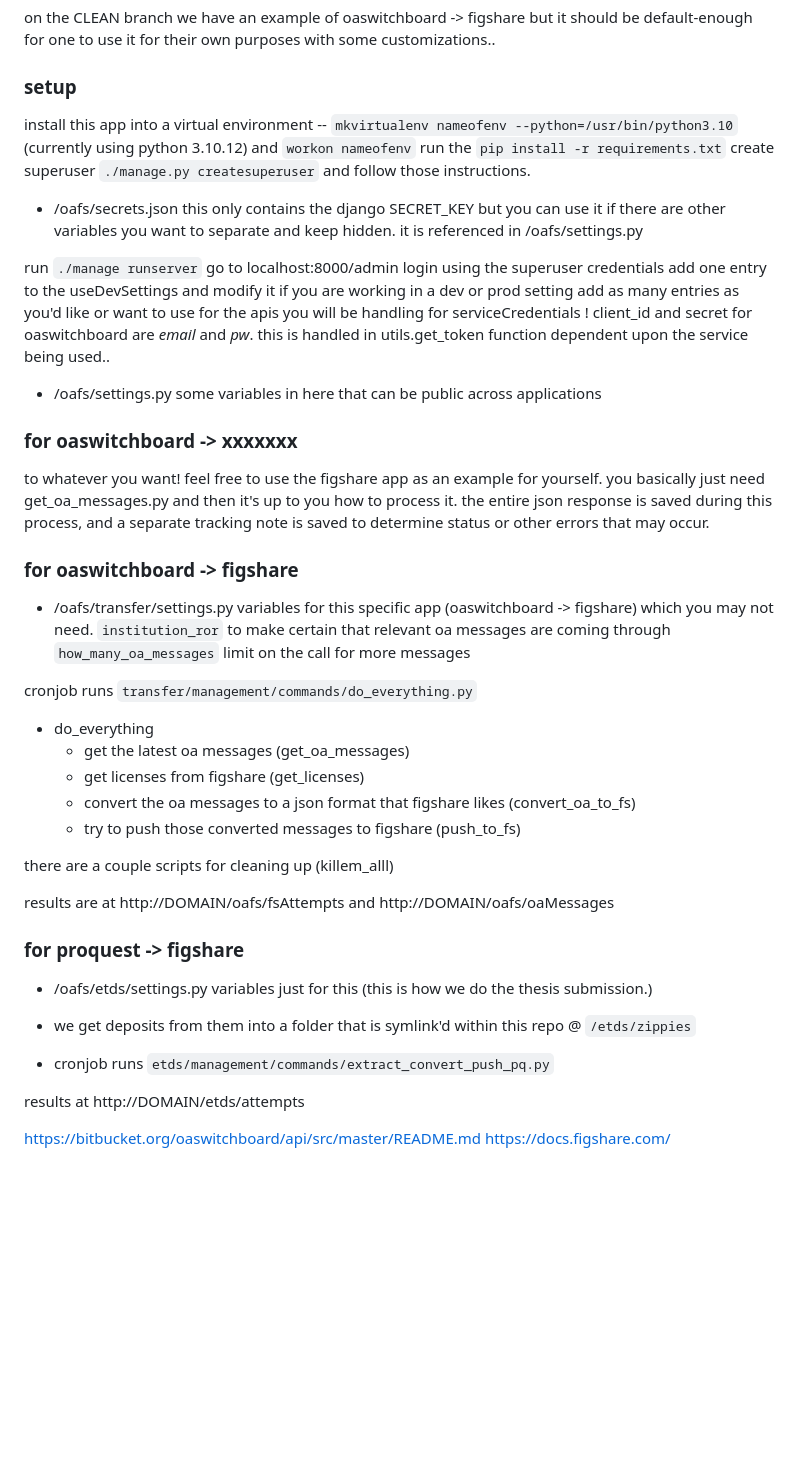
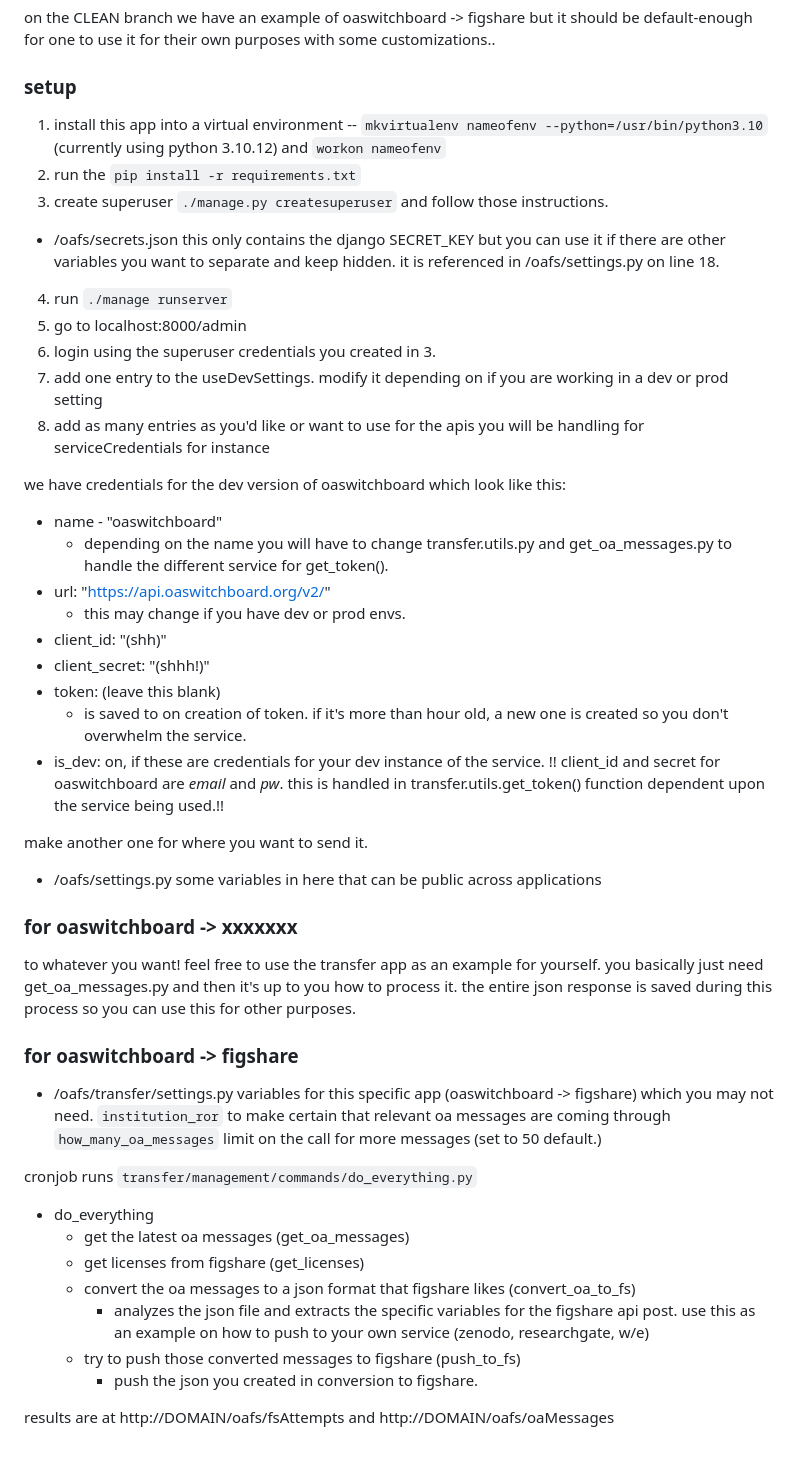
Before and after one commit to cmu-lib/oas-fs-metadata-transfer, a Markdown page: README.md, the part around the change. GitHub-like rendering; blank space fills up the shorter version.

```diff
--- a/README.md
+++ b/README.md
@@ -10,37 +10,52 @@ on the CLEAN branch we have an example of oaswitchboard -> figshare but it shoul
 
 ### setup
 
-install this app into a virtual environment -- `mkvirtualenv nameofenv --python=/usr/bin/python3.10` (currently using python 3.10.12) and `workon nameofenv`
-run the `pip install -r requirements.txt`
-create superuser `./manage.py createsuperuser` and follow those instructions.
+1. install this app into a virtual environment -- `mkvirtualenv nameofenv --python=/usr/bin/python3.10` (currently using python 3.10.12) and `workon nameofenv`
+2. run the `pip install -r requirements.txt`
+3. create superuser `./manage.py createsuperuser` and follow those instructions.
 
 - /oafs/secrets.json
-this only contains the django SECRET_KEY but you can use it if there are other variables you want to separate and keep hidden. it is referenced in /oafs/settings.py
+this only contains the django SECRET_KEY but you can use it if there are other variables you want to separate and keep hidden. it is referenced in /oafs/settings.py on line 18.
 
-run `./manage runserver`
-go to localhost:8000/admin
-login using the superuser credentials
-add one entry to the useDevSettings and modify it if you are working in a dev or prod setting
-add as many entries as you'd like or want to use for the apis you will be handling for serviceCredentials
-! client_id and secret for oaswitchboard are *email* and *pw*. this is handled in utils.get_token function dependent upon the service being used..
+4. run `./manage runserver`
+5. go to localhost:8000/admin
+6. login using the superuser credentials you created in 3.
+7. add one entry to the useDevSettings. modify it depending on if you are working in a dev or prod setting
+8. add as many entries as you'd like or want to use for the apis you will be handling for serviceCredentials
+for instance
+
+we have credentials for the dev version of oaswitchboard which look like this:
+
+- name - "oaswitchboard"
+	- depending on the name you will have to change transfer.utils.py and get_oa_messages.py to handle the different service for get_token().
+- url: "https://api.oaswitchboard.org/v2/"
+	- this may change if you have dev or prod envs.
+- client_id: "(shh)"
+- client_secret: "(shhh!)"
+- token: (leave this blank)
+	- is saved to on creation of token. if it's more than hour old, a new one is created so you don't overwhelm the service.
+- is_dev: on, if these are credentials for your dev instance of the service.
+!! client_id and secret for oaswitchboard are *email* and *pw*. this is handled in transfer.utils.get_token() function dependent upon the service being used.!!
+
+make another one for where you want to send it.
 
 - /oafs/settings.py
 some variables in here that can be public across applications
 
-
 ### for oaswitchboard -> xxxxxxx
 
 to whatever you want!
-feel free to use the figshare app as an example for yourself.
+feel free to use the transfer app as an example for yourself.
 you basically just need get_oa_messages.py  and then it's up to you how to process it.
-the entire json response is saved during this process, and a separate tracking note is saved to determine status or other errors that may occur.
+the entire json response is saved during this process so you can use this for other purposes.
+
 
 ### for oaswitchboard -> figshare
 
 - /oafs/transfer/settings.py
 variables for this specific app (oaswitchboard -> figshare) which you may not need.
 `institution_ror` to make certain that relevant oa messages are coming through
-`how_many_oa_messages` limit on the call for more messages
+`how_many_oa_messages` limit on the call for more messages (set to 50 default.)
 
 cronjob runs `transfer/management/commands/do_everything.py`
 
@@ -48,21 +63,8 @@ cronjob runs `transfer/management/commands/do_everything.py`
 	- get the latest oa messages (get_oa_messages)
 	- get licenses from figshare (get_licenses)
 	- convert the oa messages to a json format that figshare likes (convert_oa_to_fs)
+		- analyzes the json file and extracts the specific variables for the figshare api post. use this as an example on how to push to your own service (zenodo, researchgate, w/e)
 	- try to push those converted messages to figshare (push_to_fs)
-
-there are a couple scripts for cleaning up (killem_alll)
+		- push the json you created in conversion to figshare.
 
 results are at http://DOMAIN/oafs/fsAttempts and  http://DOMAIN/oafs/oaMessages
-
-### for proquest -> figshare
-
-- /oafs/etds/settings.py
-variables just for this (this is how we do the thesis submission.)
-
-- we get deposits from them into a folder that is symlink'd within this repo @ `/etds/zippies`
-- cronjob runs `etds/management/commands/extract_convert_push_pq.py`
-
-results at http://DOMAIN/etds/attempts
-
-https://bitbucket.org/oaswitchboard/api/src/master/README.md
-https://docs.figshare.com/
```
